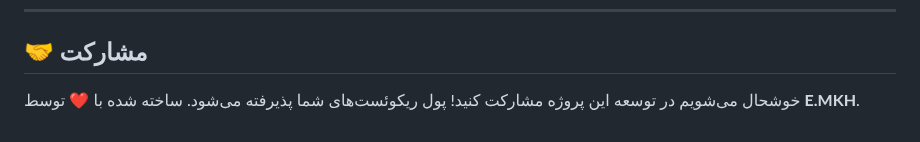
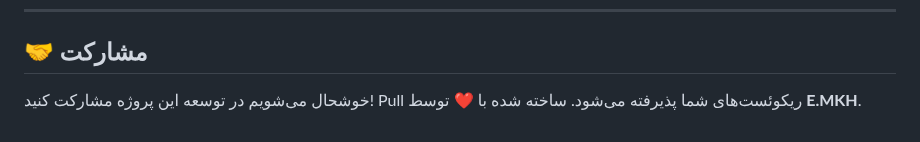
Before and after one commit to esmail-mkh/PhotoSlicer, a Markdown page: README-fa.md, the part around the change. Rendered like a GitHub page.

Commit message:
Update 'پول' to 'Pull' in contribution section

```diff
--- a/README-fa.md
+++ b/README-fa.md
@@ -120,7 +120,7 @@
 
 ## 🤝 مشارکت
 
-خوشحال می‌شویم در توسعه این پروژه مشارکت کنید! پول ریکوئست‌های شما پذیرفته می‌شود.
+خوشحال می‌شویم در توسعه این پروژه مشارکت کنید! Pull ریکوئست‌های شما پذیرفته می‌شود.
 ساخته شده با ❤️ توسط **E.MKH**.
 
 </div>
```
